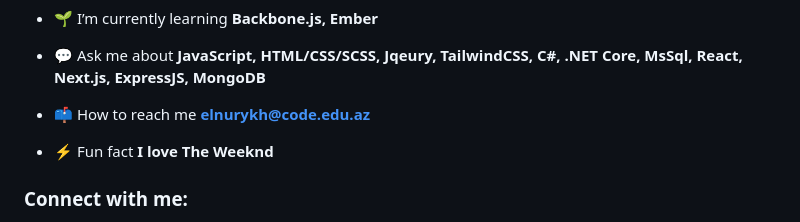
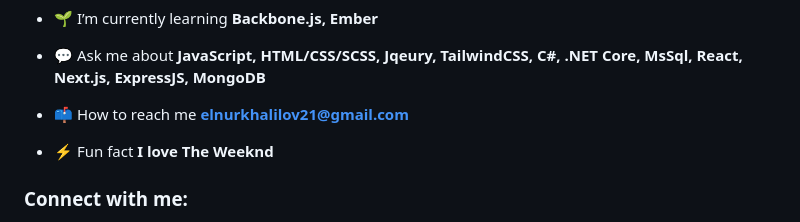
Before and after one commit to elnurxo/elnurxo, a Markdown page: README.md, the part around the change. GitHub-like rendering.

```diff
--- a/README.md
+++ b/README.md
@@ -14,7 +14,7 @@
 
 - 💬 Ask me about **JavaScript, HTML/CSS/SCSS, Jqeury, TailwindCSS, C#, .NET Core, MsSql, React, Next.js, ExpressJS, MongoDB**
 
-- 📫 How to reach me **elnurykh@code.edu.az**
+- 📫 How to reach me **elnurkhalilov21@gmail.com**
 
 - ⚡ Fun fact **I love The Weeknd**
 
```
